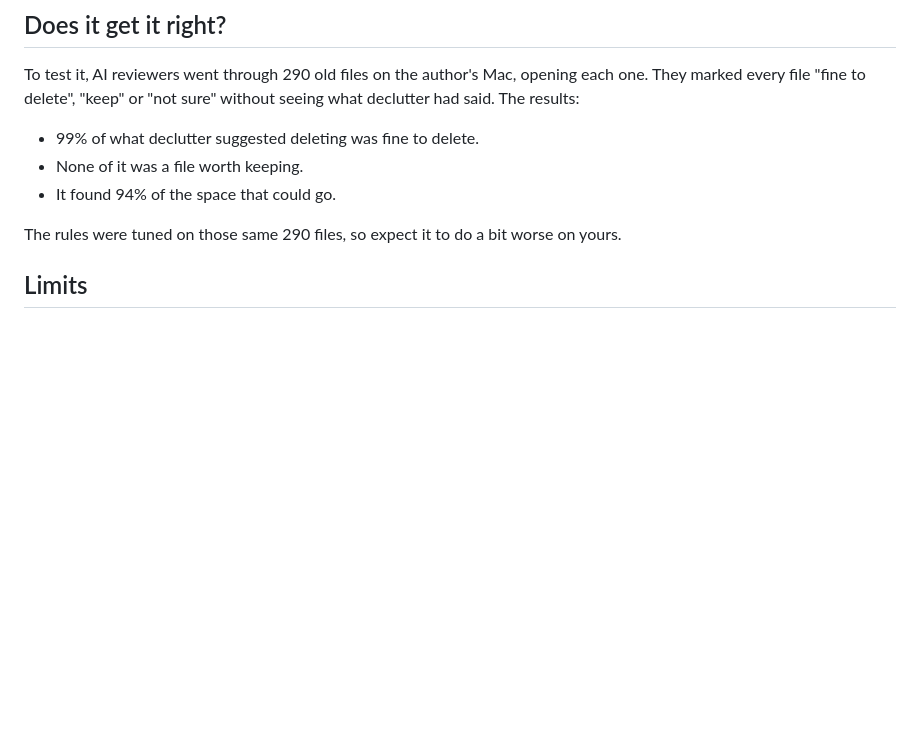
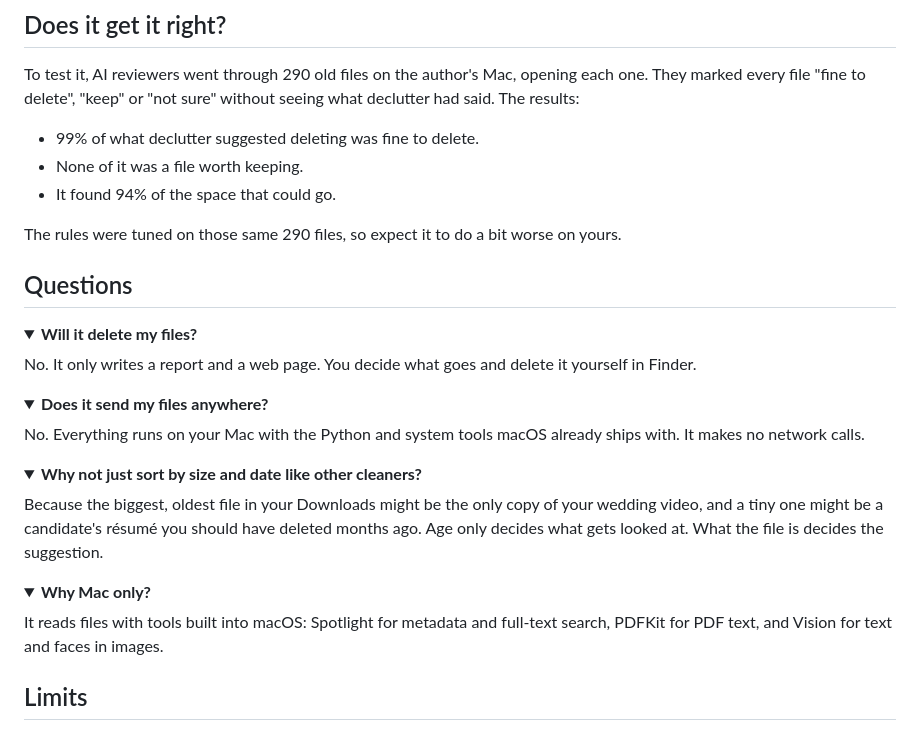
Before and after one commit to antivirusakash/mac-downloads-cleaner, a Markdown page: README.md, the part around one of its changes. Drawn GitHub-style; folded sections open; blank space fills up the shorter version.

```diff
--- a/README.md
+++ b/README.md
@@ -70,6 +96,32 @@ To test it, AI reviewers went through 290 old files on the author's Mac, opening
 - It found 94% of the space that could go.
 
 The rules were tuned on those same 290 files, so expect it to do a bit worse on yours.
+
+## Questions
+
+<details>
+<summary><b>Will it delete my files?</b></summary>
+
+No. It only writes a report and a web page. You decide what goes and delete it yourself in Finder.
+</details>
+
+<details>
+<summary><b>Does it send my files anywhere?</b></summary>
+
+No. Everything runs on your Mac with the Python and system tools macOS already ships with. It makes no network calls.
+</details>
+
+<details>
+<summary><b>Why not just sort by size and date like other cleaners?</b></summary>
+
+Because the biggest, oldest file in your Downloads might be the only copy of your wedding video, and a tiny one might be a candidate's résumé you should have deleted months ago. Age only decides what gets looked at. What the file is decides the suggestion.
+</details>
+
+<details>
+<summary><b>Why Mac only?</b></summary>
+
+It reads files with tools built into macOS: Spotlight for metadata and full-text search, PDFKit for PDF text, and Vision for text and faces in images.
+</details>
 
 ## Limits
 
```
Also changed, not shown: other parts of README.md (+53 -25 lines), docs/files-dark.png (added), docs/files-light.png (added), docs/groups-dark.png (added), docs/groups-light.png (added), docs/hero-dark.png (added), docs/hero-light.png (added), 3 other files.
